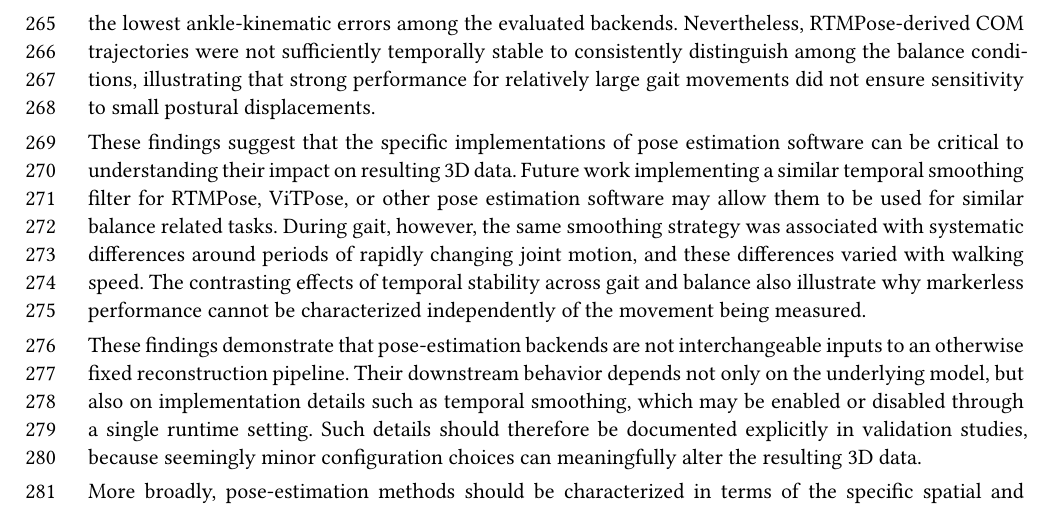
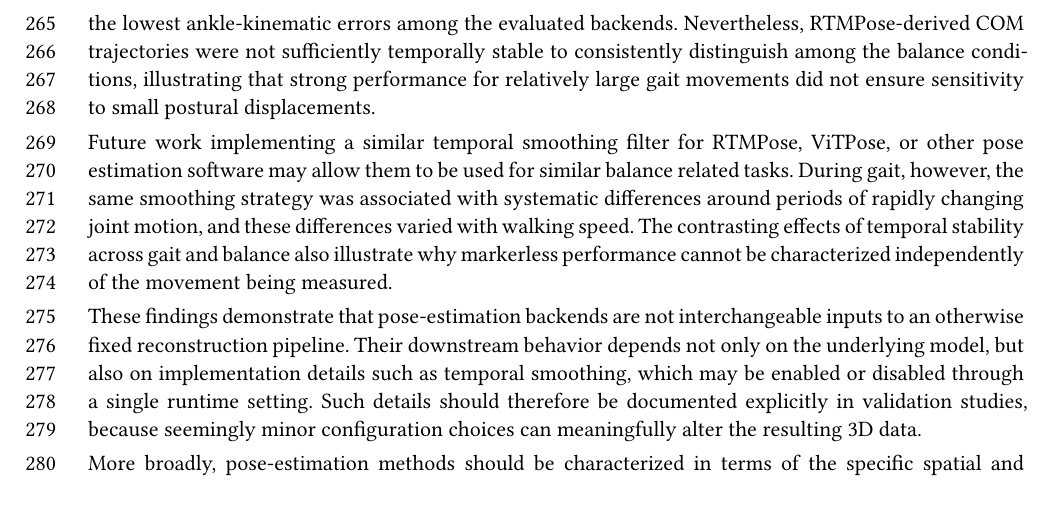
Before and after one commit to aaroncherian/dissertation, a Typst document (elife/paper.typ, which reads elife/discussion.typ): part of page 14 of 41, cut so that both start at the same text. Compiled offline with Typst 0.15.

Commit message:
Update discussion.typ

```diff
--- a/elife/discussion.typ
+++ b/elife/discussion.typ
@@ -36,8 +36,8 @@ ViTPose-derived reconstructions exhibited a different error profile. They requir
 
 RTMPose-derived reconstructions were comparatively consistent across spatial, kinematic, and spatiotemporal gait outcomes. They did not exhibit the same speed-dependent temporal pattern observed in MediaPipe-derived gait data or the apparent spatial bias observed with ViTPose, and RTMPose produced the lowest ankle-kinematic errors among the evaluated backends. Nevertheless, RTMPose-derived COM trajectories were not sufficiently temporally stable to consistently distinguish among the balance conditions, illustrating that strong performance for relatively large gait movements did not ensure sensitivity to small postural displacements.
 
-These findings suggest that the specific implementations of pose estimation software can be critical to understanding their impact on resulting 3D data. Future work implementing a similar temporal smoothing filter for RTMPose, ViTPose, or other pose estimation software may allow them to be used for similar balance related tasks. During gait, however, the same smoothing strategy was associated with systematic differences around periods of rapidly changing joint motion, and these differences varied with walking speed. The contrasting effects of temporal stability across gait and balance also illustrate why markerless performance cannot be characterized independently of the movement being measured.
+Future work implementing a similar temporal smoothing filter for RTMPose, ViTPose, or other pose estimation software may allow them to be used for similar balance related tasks. During gait, however, the same smoothing strategy was associated with systematic differences around periods of rapidly changing joint motion, and these differences varied with walking speed. The contrasting effects of temporal stability across gait and balance also illustrate why markerless performance cannot be characterized independently of the movement being measured.
 
 These findings demonstrate that pose-estimation backends are not interchangeable inputs to an otherwise fixed reconstruction pipeline. Their downstream behavior depends not only on the underlying model, but also on implementation details such as temporal smoothing, which may be enabled or disabled through a single runtime setting. Such details should therefore be documented explicitly in validation studies, because seemingly minor configuration choices can meaningfully alter the resulting 3D data.
 
-More broadly, pose-estimation methods should be characterized in terms of the specific spatial and temporal behaviors they introduce, rather than reduced to a simple ranking of overall accuracy. MediaPipe’s One-Euro filter, for example, appeared beneficial for detecting small-amplitude postural sway by suppressing frame-to-frame variability, while also being associated with speed-dependent differences during gait. This suggests that the apparent accuracy of a pose-estimation backend may depend partly on the dynamics of the movement being measured. Applying comparable temporal smoothing to RTMPose or ViTPose may improve their suitability for balance outcomes, but its effects would need to be evaluated across both slow and rapid movements. These backend-specific tradeoffs therefore motivate a broader consideration of how task and movement condition shape markerless motion-capture validity.
+More broadly, pose-estimation methods should be characterized in terms of the specific spatial and temporal behaviors they introduce, rather than reduced to a simple ranking of overall accuracy. MediaPipe's One-Euro filter, for example, appeared beneficial for detecting small-amplitude postural sway by suppressing frame-to-frame variability, while also being associated with speed-dependent differences during gait. This suggests that the apparent accuracy of a pose-estimation backend may depend partly on the dynamics of the movement being measured. Applying comparable temporal smoothing to RTMPose or ViTPose may improve their suitability for balance outcomes, but its effects would need to be evaluated across both slow and rapid movements. These backend-specific tradeoffs therefore motivate a broader consideration of how task and movement condition shape markerless motion-capture validity.
```
Also changed, not shown: elife/discussion.typ (2 more changed lines).
